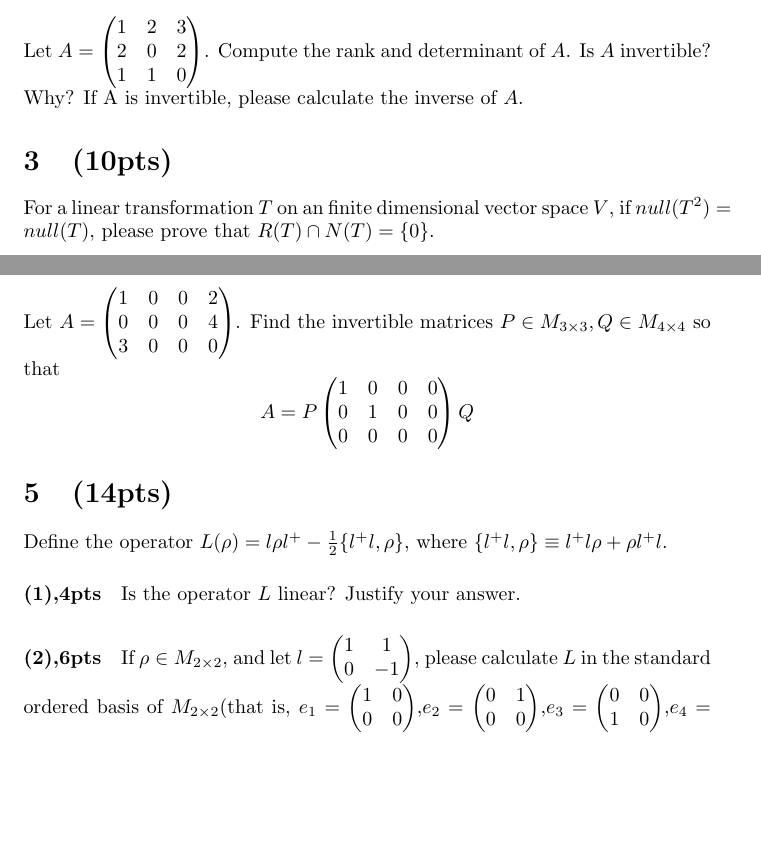
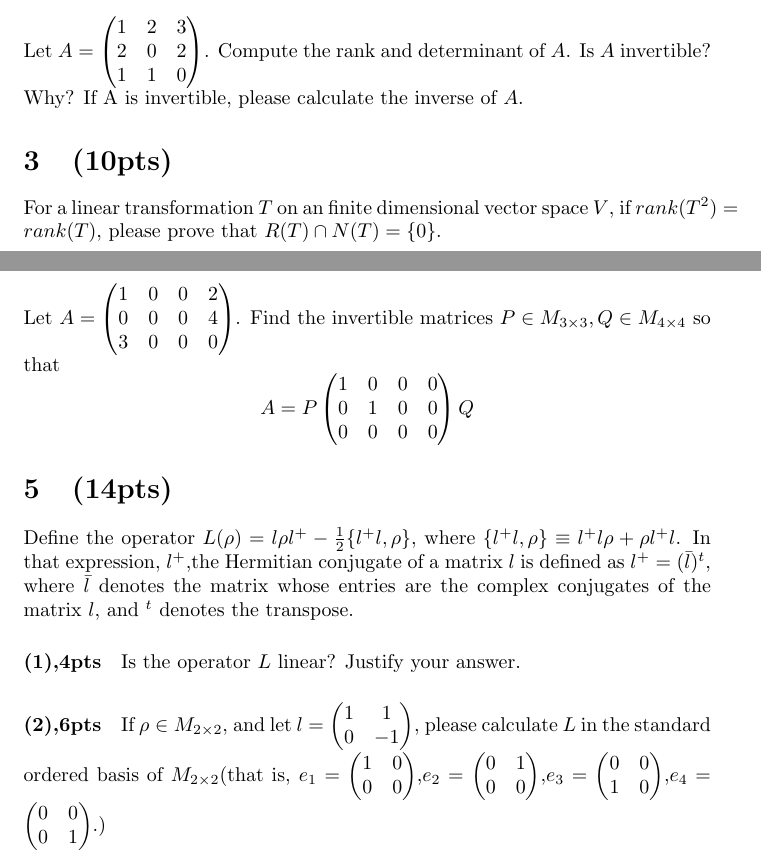
Before and after one commit to ContributorSiri/lib-tests, a LaTeX document (Linear_Algebra/Midterm_2023_fall.tex): two parts of pages 1 and 2 of 3, joined at a grey line, cut so that both start at the same text, the shorter picture padded with empty space. Compiled offline with pdfLaTeX.

Commit message:
Update Midterm_2023_fall.tex
fix typo in question 3 and add information for question 5.

```diff
--- a/Linear_Algebra/Midterm_2023_fall.tex
+++ b/Linear_Algebra/Midterm_2023_fall.tex
@@ -22,7 +22,7 @@ Let $A=\begin{pmatrix}
     1&2&3\\2&0&2\\1&1&0
 \end{pmatrix}$. Compute the rank and determinant of $A$. Is $A$ invertible? Why? If A is invertible, please calculate the inverse of $A$.
 \section{(10pts)}
-For a linear transformation $T$ on an finite dimensional vector space $V$, if $null(T^2)=null(T),$ please prove that $R(T)\cap N(T)=\{0\}.$
+For a linear transformation $T$ on an finite dimensional vector space $V$, if $rank(T^2)=rank(T),$  please prove that $R(T)\cap N(T)=\{0\}.$
 \section{(10pts)}Let $A=\begin{pmatrix}
     1&0&0&2\\0&0&0&4\\3&0&0&0
 \end{pmatrix}$.
@@ -30,7 +30,7 @@ Find the invertible matrices $P\in M_{3\times 3},Q\in M_{4\times 4}$ so that $$A
     1&0&0&0\\0&1&0&0\\0&0&0&0
 \end{pmatrix}Q$$
 \section{(14pts)}
-Define the operator $L(\rho)=l\rho l^+-\frac{1}{2}\{l^+ l,\rho\}$, where $\{l^+ l,\rho\}\equiv l^+ l\rho+\rho l^+ l$.
+Define the operator $L(\rho)=l\rho l^+-\frac{1}{2}\{l^+ l,\rho\}$, where $\{l^+ l,\rho\}\equiv l^+ l\rho+\rho l^+ l$. In that expression, $l^+$,the Hermitian conjugate of a matrix $l$ is defined as $l^+=(\bar{l})^t$, where $\bar{l}$ denotes the matrix whose entries are the complex conjugates of the matrix $l$, and $^t$ denotes the transpose.
 \paragraph{(1),4pts}
 Is the operator $L$ linear? Justify your answer.
 \paragraph{(2),6pts}
```
